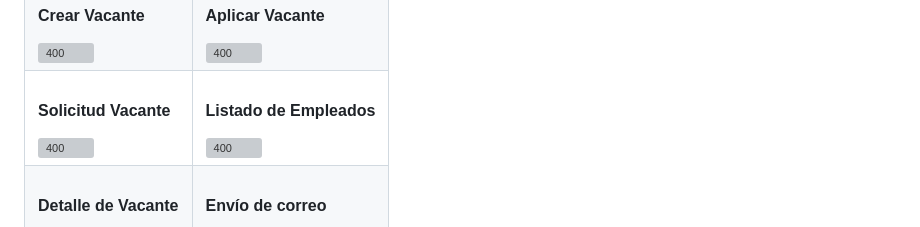
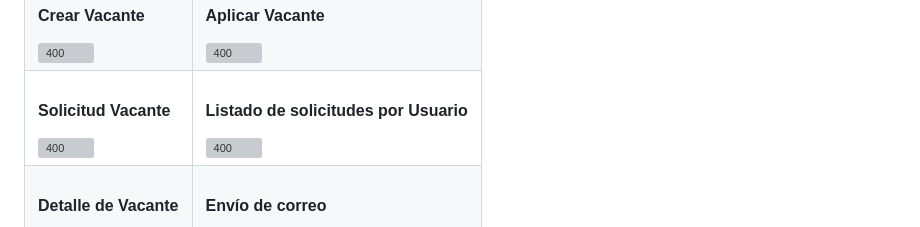
Before and after one commit to Junior14200042/App-Empleos, a Markdown page: README.md, the part around the change. Rendered like a GitHub page; grey boxes are pictures that could not be loaded.

```diff
--- a/README.md
+++ b/README.md
@@ -49,7 +49,7 @@ Este proyecto es una aplicación que realiza la búsqueda de empleo mediante una
       <img src="https://drive.google.com/uc?export=view&id=1hePyYirkYzDe4aLxDKdMJBjle5mQvr3V" alt="400" width="400" />
     </td>
     <td>
-      <h4>Listado de Empleados</h4>
+      <h4>Listado de solicitudes por Usuario</h4>
       <img src="https://drive.google.com/uc?export=view&id=1o5xpkf9YGTi1Ez_WTPI47fKRsQtsadGk" alt="400" width="400" />
     </td>
   </tr>
```
